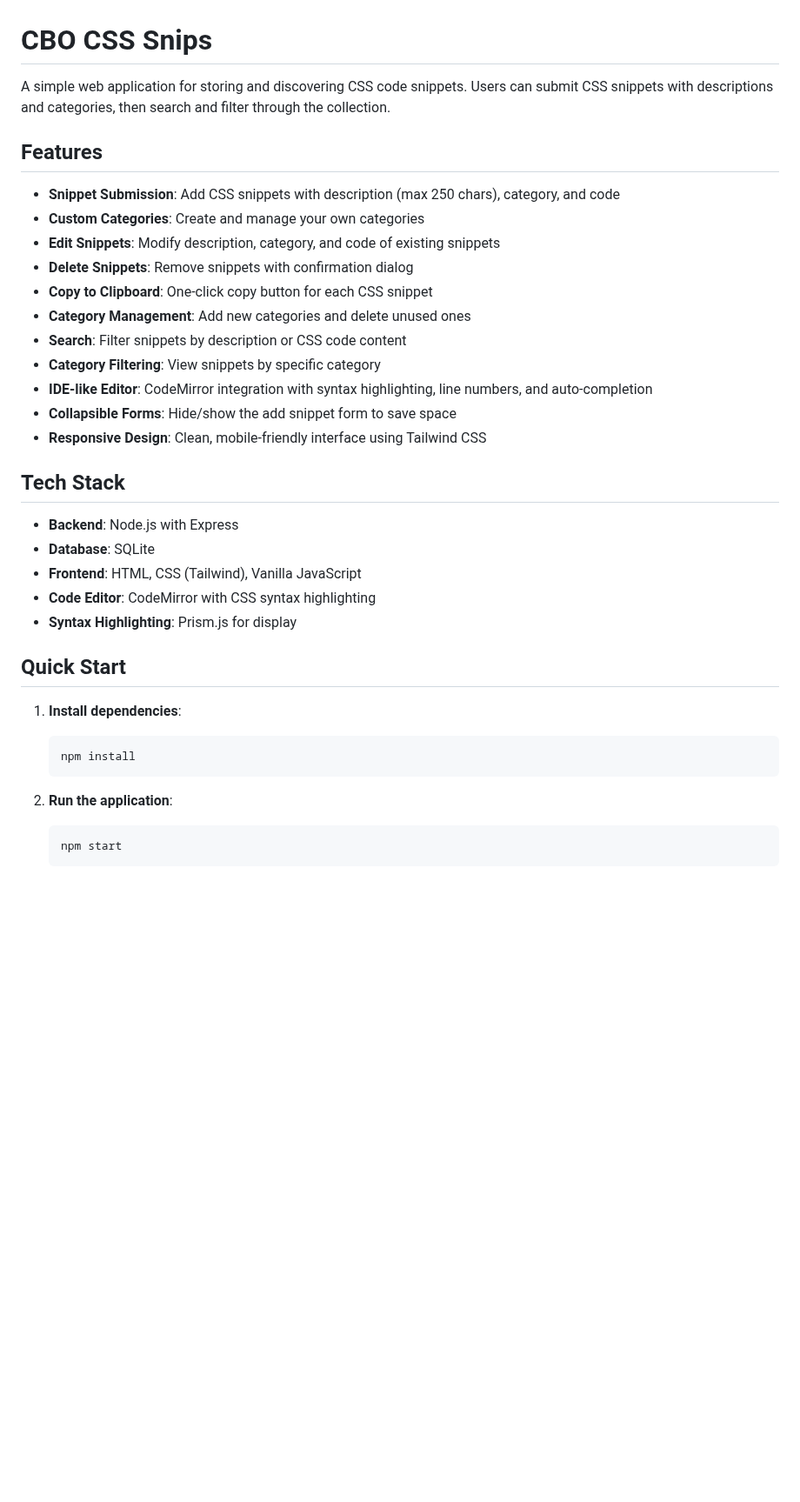
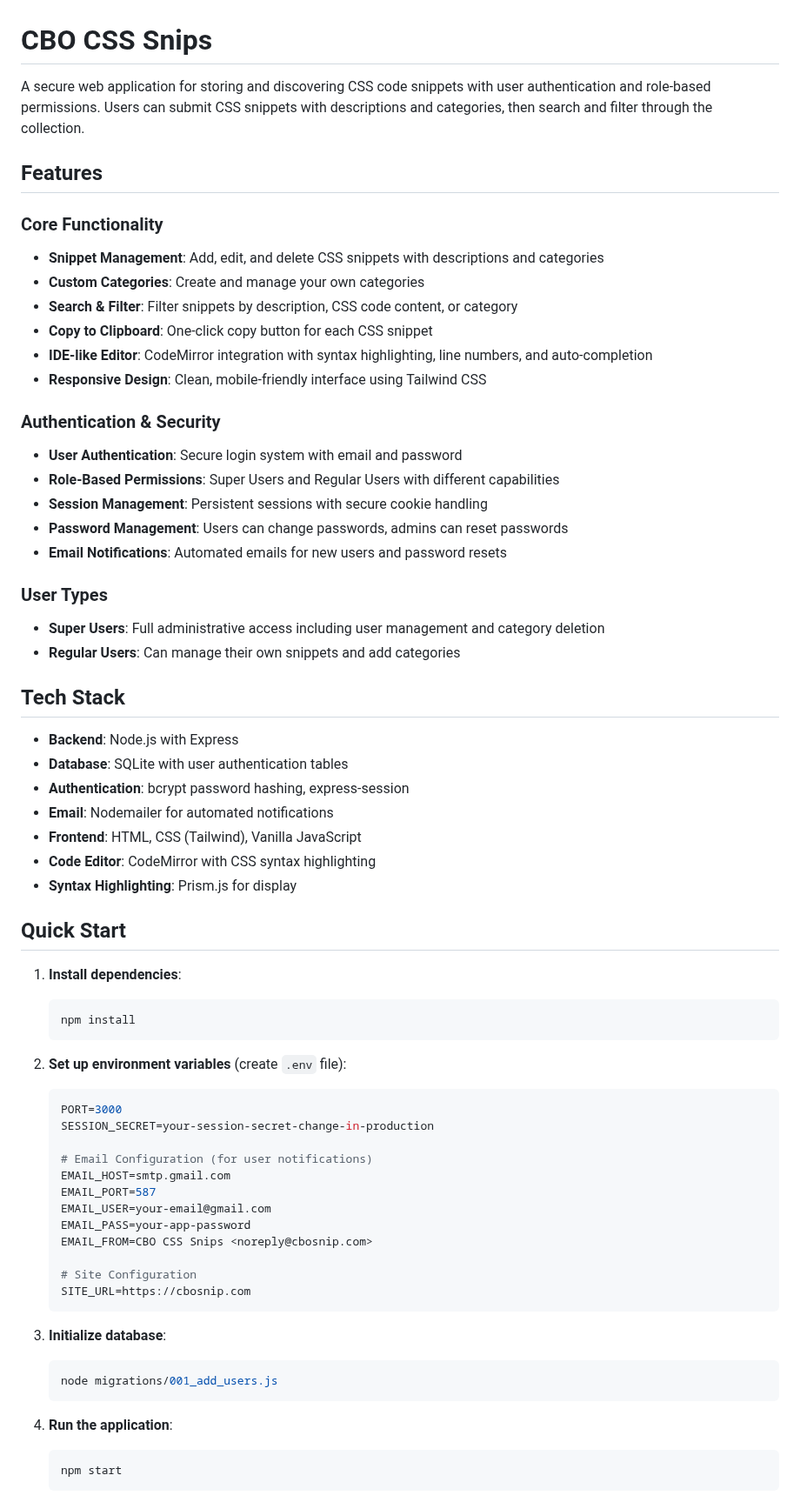
Before and after one commit to chuckfloydpestcontrol/csssnip, a Markdown page: README.md, the part around one of its changes. Shown at 87% size. Drawn GitHub-style; blank space fills up the shorter version.

````diff
--- a/README.md
+++ b/README.md
@@ -1,25 +1,34 @@
 # CBO CSS Snips
 
-A simple web application for storing and discovering CSS code snippets. Users can submit CSS snippets with descriptions and categories, then search and filter through the collection.
+A secure web application for storing and discovering CSS code snippets with user authentication and role-based permissions. Users can submit CSS snippets with descriptions and categories, then search and filter through the collection.
 
 ## Features
 
-- **Snippet Submission**: Add CSS snippets with description (max 250 chars), category, and code
+### Core Functionality
+- **Snippet Management**: Add, edit, and delete CSS snippets with descriptions and categories
 - **Custom Categories**: Create and manage your own categories
-- **Edit Snippets**: Modify description, category, and code of existing snippets
-- **Delete Snippets**: Remove snippets with confirmation dialog
+- **Search & Filter**: Filter snippets by description, CSS code content, or category
 - **Copy to Clipboard**: One-click copy button for each CSS snippet
-- **Category Management**: Add new categories and delete unused ones
-- **Search**: Filter snippets by description or CSS code content
-- **Category Filtering**: View snippets by specific category
 - **IDE-like Editor**: CodeMirror integration with syntax highlighting, line numbers, and auto-completion
-- **Collapsible Forms**: Hide/show the add snippet form to save space
 - **Responsive Design**: Clean, mobile-friendly interface using Tailwind CSS
+
+### Authentication & Security
+- **User Authentication**: Secure login system with email and password
+- **Role-Based Permissions**: Super Users and Regular Users with different capabilities
+- **Session Management**: Persistent sessions with secure cookie handling
+- **Password Management**: Users can change passwords, admins can reset passwords
+- **Email Notifications**: Automated emails for new users and password resets
+
+### User Types
+- **Super Users**: Full administrative access including user management and category deletion
+- **Regular Users**: Can manage their own snippets and add categories
 
 ## Tech Stack
 
 - **Backend**: Node.js with Express
-- **Database**: SQLite
+- **Database**: SQLite with user authentication tables
+- **Authentication**: bcrypt password hashing, express-session
+- **Email**: Nodemailer for automated notifications
 - **Frontend**: HTML, CSS (Tailwind), Vanilla JavaScript
 - **Code Editor**: CodeMirror with CSS syntax highlighting
 - **Syntax Highlighting**: Prism.js for display
@@ -31,7 +40,28 @@ A simple web application for storing and discovering CSS code snippets. Users ca
    npm install
    ```
 
-2. **Run the application**:
+2. **Set up environment variables** (create `.env` file):
+   ```env
+   PORT=3000
+   SESSION_SECRET=your-session-secret-change-in-production
+
+   # Email Configuration (for user notifications)
+   EMAIL_HOST=smtp.gmail.com
+   EMAIL_PORT=587
+   EMAIL_USER=your-email@gmail.com
+   EMAIL_PASS=your-app-password
+   EMAIL_FROM=CBO CSS Snips <noreply@cbosnip.com>
+
+   # Site Configuration
+   SITE_URL=https://cbosnip.com
+   ```
+
+3. **Initialize database**:
+   ```bash
+   node migrations/001_add_users.js
+   ```
+
+4. **Run the application**:
    ```bash
    npm start
    ```
````
Also changed, not shown: other parts of README.md (+156 -22 lines).
